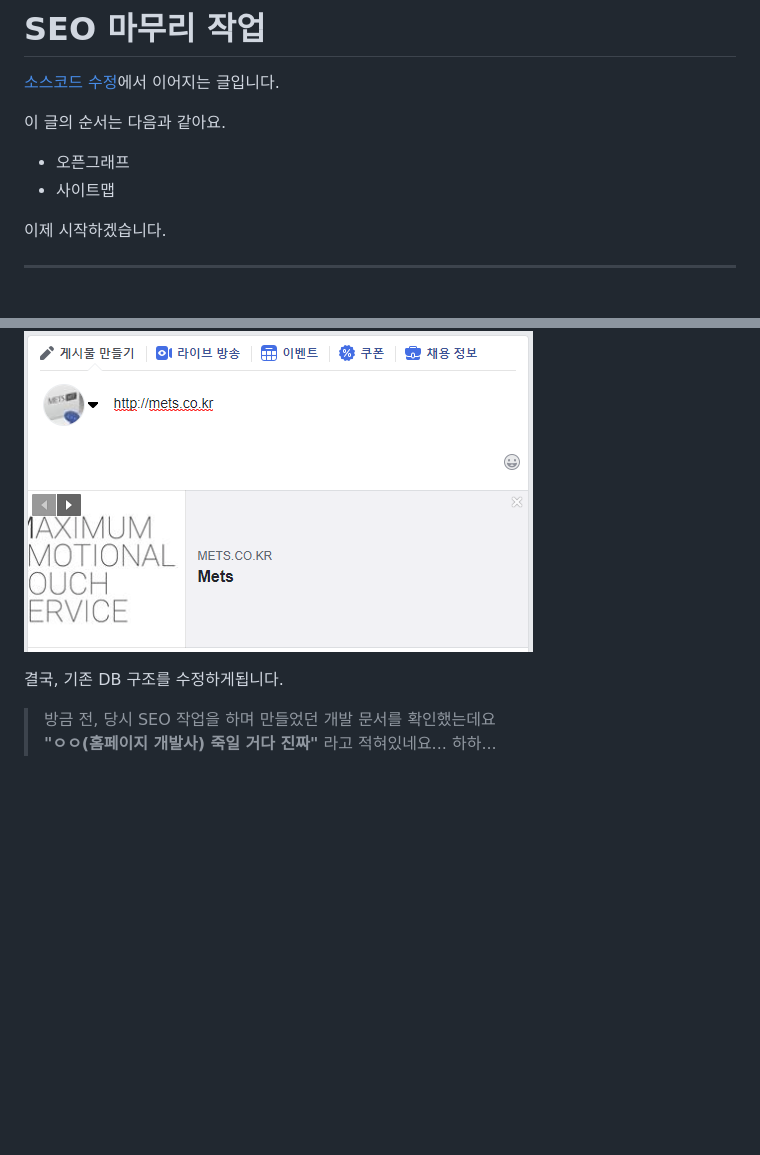
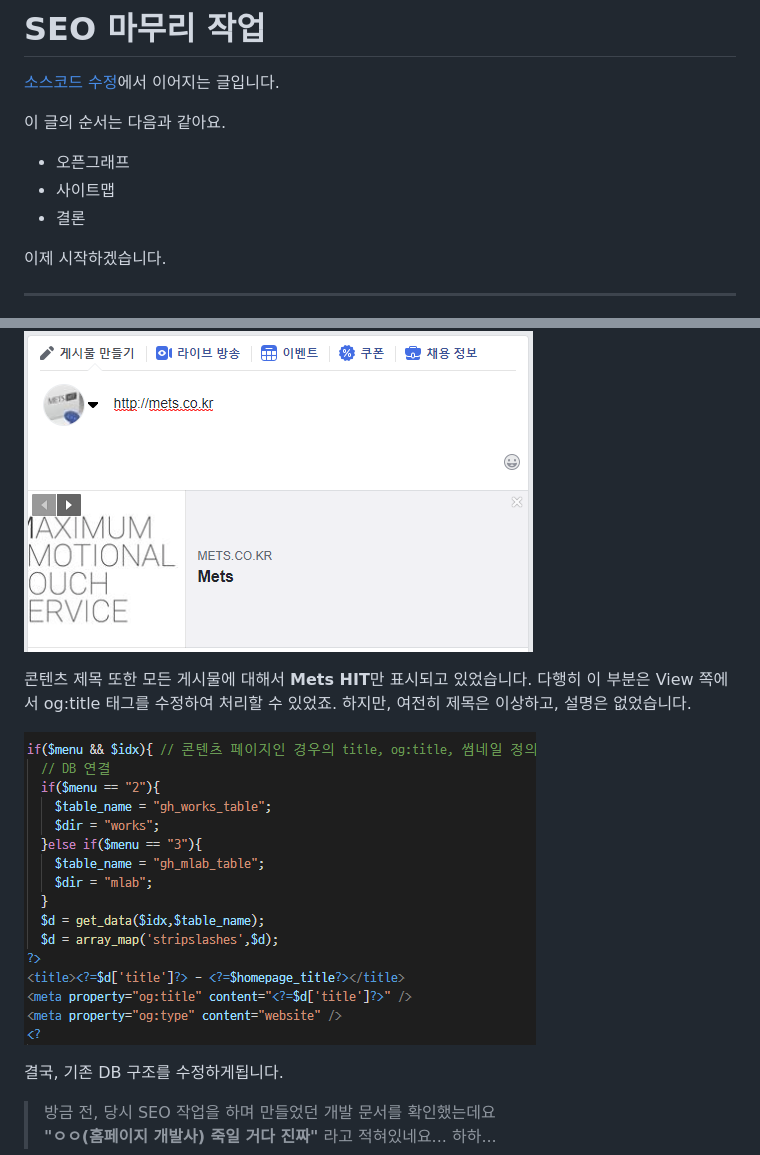
Before and after one commit to john33fiao/github-page, a Markdown page: day6.md, 2 parts joined by grey strips. Drawn GitHub-style; pictures changed too: image/그림7.png (added); blank space fills up the shorter version.

```diff
--- a/day6.md
+++ b/day6.md
@@ -6,6 +6,7 @@
 
 - 오픈그래프
 - 사이트맵
+- 결론
 
 이제 시작하겠습니다.
 
@@ -52,6 +53,10 @@
 
 ![오픈그래프 잘못된 로고 스크린샷](/image/그림4.png)
 
+콘텐츠 제목 또한 모든 게시물에 대해서 **Mets HIT**만 표시되고 있었습니다. 다행히 이 부분은 View 쪽에서 og:title 태그를 수정하여 처리할 수 있었죠. 하지만, 여전히 제목은 이상하고, 설명은 없었습니다.
+
+![타이틀 태그 수정](/image/그림7.png)
+
 결국, 기존 DB 구조를 수정하게됩니다.
 
 > 방금 전, 당시 SEO 작업을 하며 만들었던 개발 문서를 확인했는데요
```
Also changed, not shown: other parts of day6.md (+34 -1 lines), image/그림8.png (added), 1 other file.
